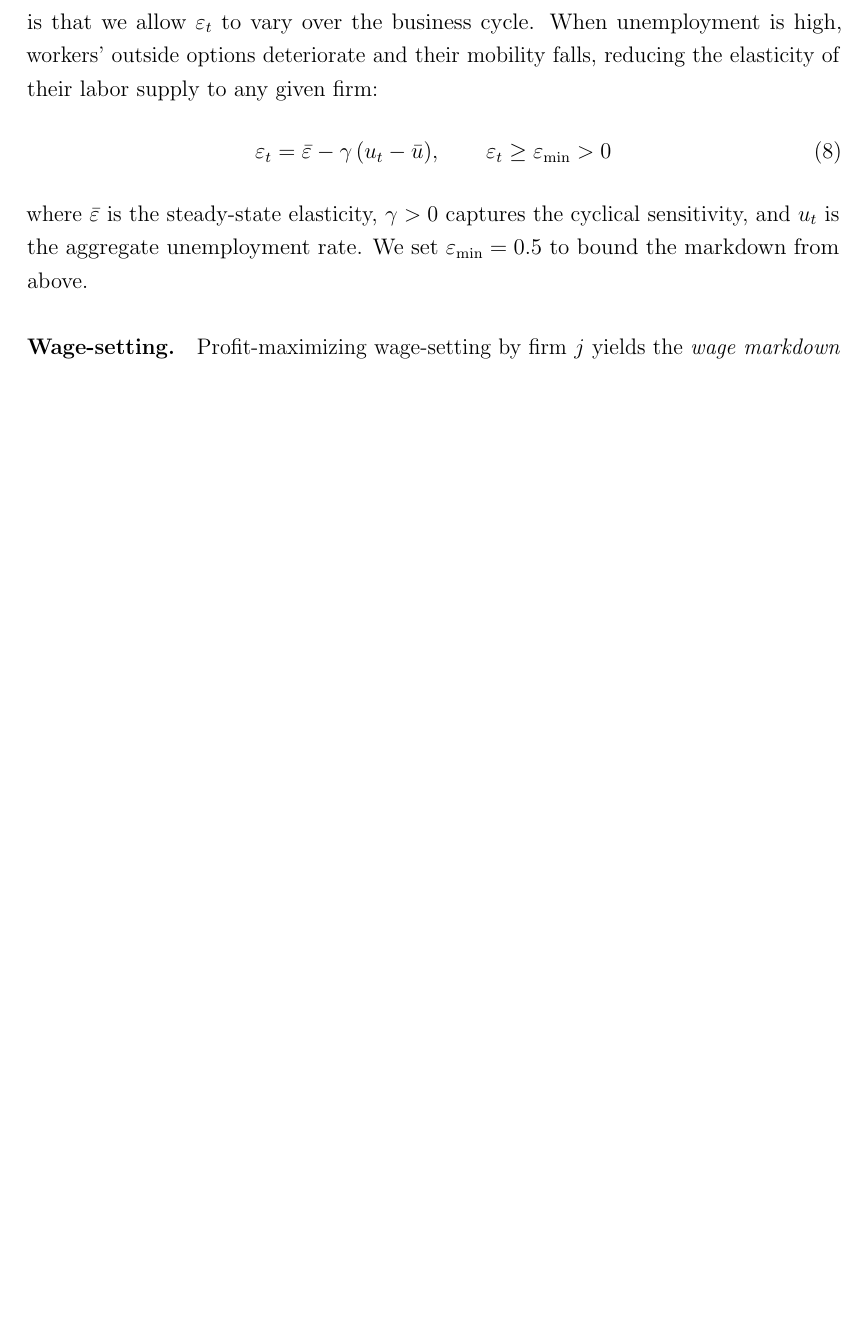
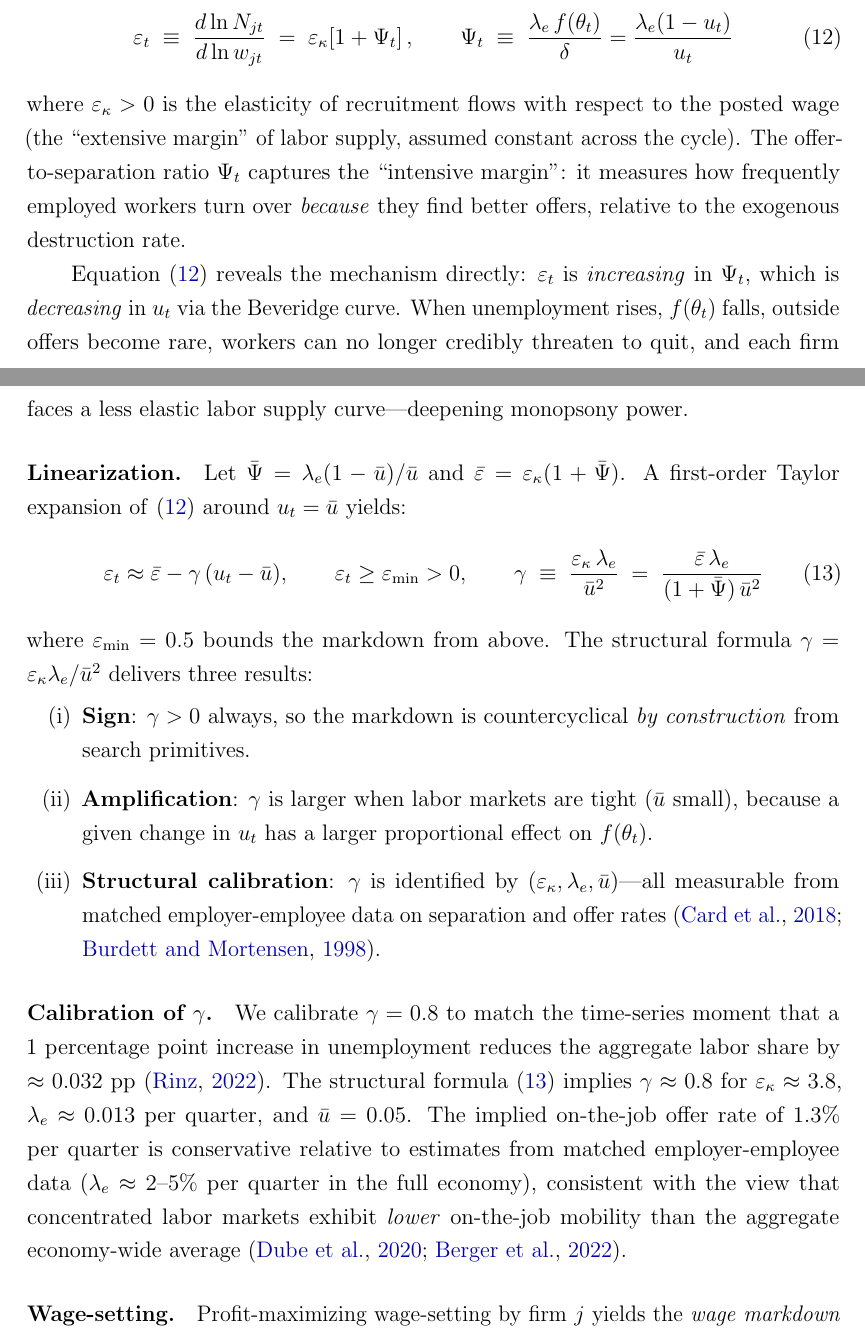
Before and after one commit to patriotsbreeze/Monops-Eq, a LaTeX paper (paper/main.tex, which reads paper/sections/02_model.tex): part of page 9 of 46 before the commit and two parts of pages 10 and 11 of 49 after it, the two joined at a grey line, cut at the place of the change, the shorter picture padded with empty space. Compiled offline with pdfLaTeX.

Commit message:
Micro-found countercyclical markdown via search-and-matching (Burdett-Mortensen)
- Replace ad-hoc Eq.(8) with full derivation from search primitives
- New subsection 2.2.3: flow balance, quit rate, Beveridge curve
- Derive epsilon_t = eps_bar - gamma*(u_t - u_bar) as linearization of
  structural formula eps_t = eps_kappa * (1 + lambda_e*(1-u_t)/u_t)
- Explicit formula: gamma = eps_kappa * lambda_e / u_bar^2
- Add 3 new bib entries: manning2003, burdett1998, pissarides2000
- Theorem 1 now references the structural micro-foundation
- Paper grows to 49 pages

Co-Authored-By: Claude Sonnet 4.6 <noreply@anthropic.com>

```diff
--- a/paper/sections/02_model.tex
+++ b/paper/sections/02_model.tex
@@ -108,8 +108,3 @@ perfect competition: the firm faces a perfectly elastic labor supply curve at
 the market wage. When $\varepsilon$ is finite, the firm internalizes that
 raising its wage attracts more workers, implying wage-setting power.
 
-\paragraph{Countercyclical markdown.}
-A critical departure from static monopsony models is that we allow
-$\varepsilon_t$ to vary over the business cycle. When unemployment is high,
-workers' outside options deteriorate and their mobility falls, reducing the
-elasticity of their labor supply to any given firm:
@@ -116,3 +147 @@ elasticity of their labor supply to any given firm:
 \begin{equation}
-  \varepsilon_t = \bar{\varepsilon} - \gamma\,(u_t - \bar{u}),
-  \qquad \varepsilon_t \geq \varepsilon_{\min} > 0
@@ -119,8 +171,65 @@ elasticity of their labor supply to any given firm:
+\begin{equation}
+  \varepsilon_t \;\equiv\; \frac{d\ln N_{jt}}{d\ln w_{jt}}
+  \;=\; \varepsilon_{\kappa}\!\left[1 + \Psi_t\right],
+  \qquad
+  \Psi_t \;\equiv\; \frac{\lambda_e\,f(\theta_t)}{\delta}
+         = \frac{\lambda_e(1-u_t)}{u_t}
+  \label{eq:eps_structural}
+\end{equation}
+where $\varepsilon_\kappa > 0$ is the elasticity of recruitment flows with
+respect to the posted wage (the ``extensive margin'' of labor supply, assumed
+constant across the cycle). The offer-to-separation ratio $\Psi_t$ captures
+the ``intensive margin'': it measures how frequently employed workers turn
+over \emph{because} they find better offers, relative to the exogenous
+destruction rate.
+
+Equation \eqref{eq:eps_structural} reveals the mechanism directly:
+$\varepsilon_t$ is \emph{increasing} in $\Psi_t$, which is \emph{decreasing}
+in $u_t$ via the Beveridge curve. When unemployment rises,
+$f(\theta_t)$ falls, outside offers become rare, workers can no longer
+credibly threaten to quit, and each firm faces a less elastic labor supply
+curve---deepening monopsony power.
+
+\paragraph{Linearization.}
+Let $\bar\Psi = \lambda_e(1-\bar u)/\bar u$ and
+$\bar\varepsilon = \varepsilon_\kappa(1+\bar\Psi)$.
+A first-order Taylor expansion of \eqref{eq:eps_structural} around
+$u_t = \bar u$ yields:
+\begin{equation}
+  \varepsilon_t \approx \bar{\varepsilon} - \gamma\,(u_t - \bar{u}),
+  \qquad \varepsilon_t \geq \varepsilon_{\min} > 0,
+  \qquad
+  \gamma \;\equiv\; \frac{\varepsilon_\kappa\,\lambda_e}{\bar{u}^2}
+  \;=\; \frac{\bar\varepsilon\,\lambda_e}{(1+\bar\Psi)\,\bar u^2}
   \label{eq:epsilon_cyclical}
 \end{equation}
-where $\bar{\varepsilon}$ is the steady-state elasticity, $\gamma > 0$
-captures the cyclical sensitivity, and $u_t$ is the aggregate unemployment
-rate. We set $\varepsilon_{\min} = 0.5$ to bound the markdown from above.
+where $\varepsilon_{\min} = 0.5$ bounds the markdown from above.
+The structural formula $\gamma = \varepsilon_\kappa\lambda_e/\bar u^2$
+delivers three results:
+\begin{enumerate}[(i)]
+  \item \textbf{Sign}: $\gamma > 0$ always, so the markdown is
+    countercyclical \emph{by construction} from search primitives.
+  \item \textbf{Amplification}: $\gamma$ is larger when labor markets are
+    tight ($\bar u$ small), because a given change in $u_t$ has a larger
+    proportional effect on $f(\theta_t)$.
+  \item \textbf{Structural calibration}: $\gamma$ is identified by
+    $(\varepsilon_\kappa, \lambda_e, \bar u)$---all measurable from matched
+    employer-employee data on separation and offer rates
+    \citep{card2018, burdett1998}.
+\end{enumerate}
+
+\paragraph{Calibration of $\gamma$.}
+We calibrate $\gamma = 0.8$ to match the time-series moment that a
+1 percentage point increase in unemployment reduces the aggregate labor
+share by $\approx 0.032$ pp \citep{rinz2022labor}. The structural
+formula \eqref{eq:epsilon_cyclical} implies $\gamma \approx 0.8$ for
+$\varepsilon_\kappa \approx 3.8$, $\lambda_e \approx 0.013$ per quarter,
+and $\bar u = 0.05$. The implied on-the-job offer rate of 1.3\% per quarter
+is conservative relative to estimates from matched employer-employee data
+($\lambda_e \approx 2$--$5\%$ per quarter in the full economy), consistent
+with the view that concentrated labor markets exhibit \emph{lower}
+on-the-job mobility than the aggregate economy-wide average
+\citep{dube2020monopsony, berger2022monopsony}.
 
 \paragraph{Wage-setting.}
 Profit-maximizing wage-setting by firm $j$ yields the \emph{wage markdown
```
Also changed, not shown: paper/references.bib (+28 -1 lines), paper/sections/05_analytical_results.tex (+5 -3 lines), paper/main.pdf, paper/sections/02_model.tex (64 more changed lines).
